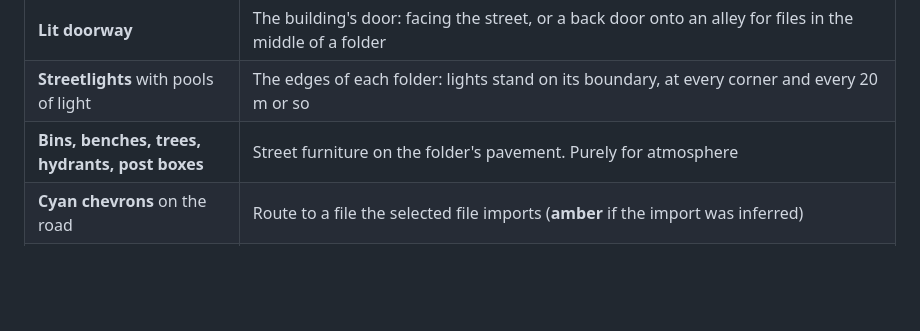
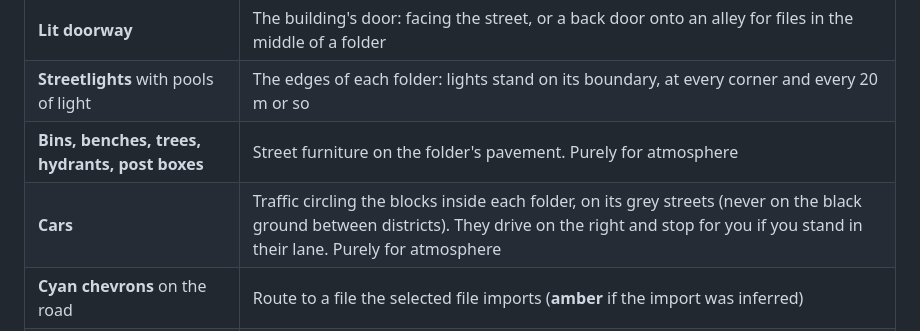
Before and after one commit to andydixon/CodeNavigator, a Markdown page: docs/CITY.md, the part around the change. GitHub-like rendering; blank space fills up the shorter version.

```diff
--- a/docs/CITY.md
+++ b/docs/CITY.md
@@ -24,6 +24,7 @@ scale, so a large repository is a large city.
 | **Lit doorway** | The building's door: facing the street, or a back door onto an alley for files in the middle of a folder |
 | **Streetlights** with pools of light | The edges of each folder: lights stand on its boundary, at every corner and every 20 m or so |
 | **Bins, benches, trees, hydrants, post boxes** | Street furniture on the folder's pavement. Purely for atmosphere |
+| **Cars** | Traffic circling the blocks inside each folder, on its grey streets (never on the black ground between districts). They drive on the right and stop for you if you stand in their lane. Purely for atmosphere |
 | **Cyan chevrons** on the road | Route to a file the selected file imports (**amber** if the import was inferred) |
 | **Pulsing magenta dashes** on the road | Route from a file that imports the selected file |
 | **Arcs** in the sky | The same import relationships, as the crow flies |
```
Also changed, not shown: README.md (+1 -1 lines), docs/ARCHITECTURE.md (+3 -1 lines), docs/images/city-routes.png, docs/images/city-walk.png, docs/images/city-wall.png.
